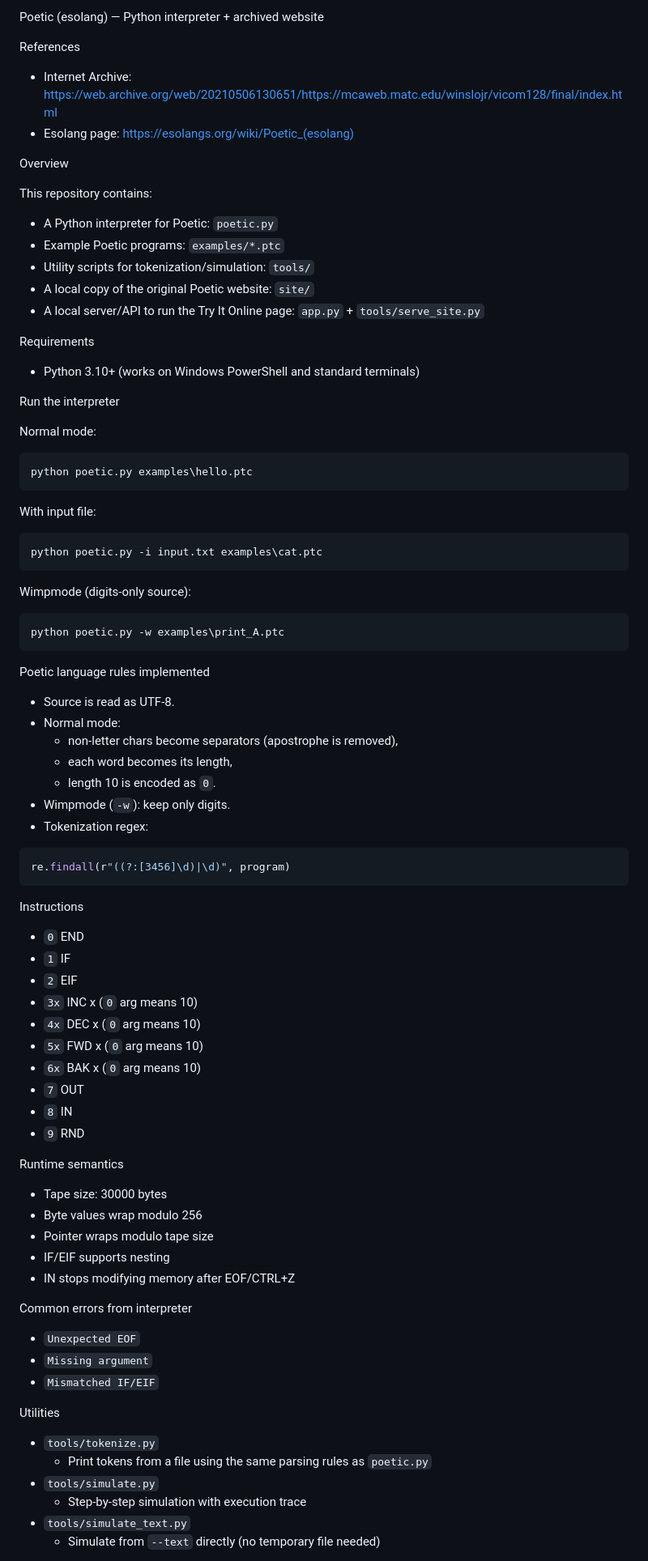
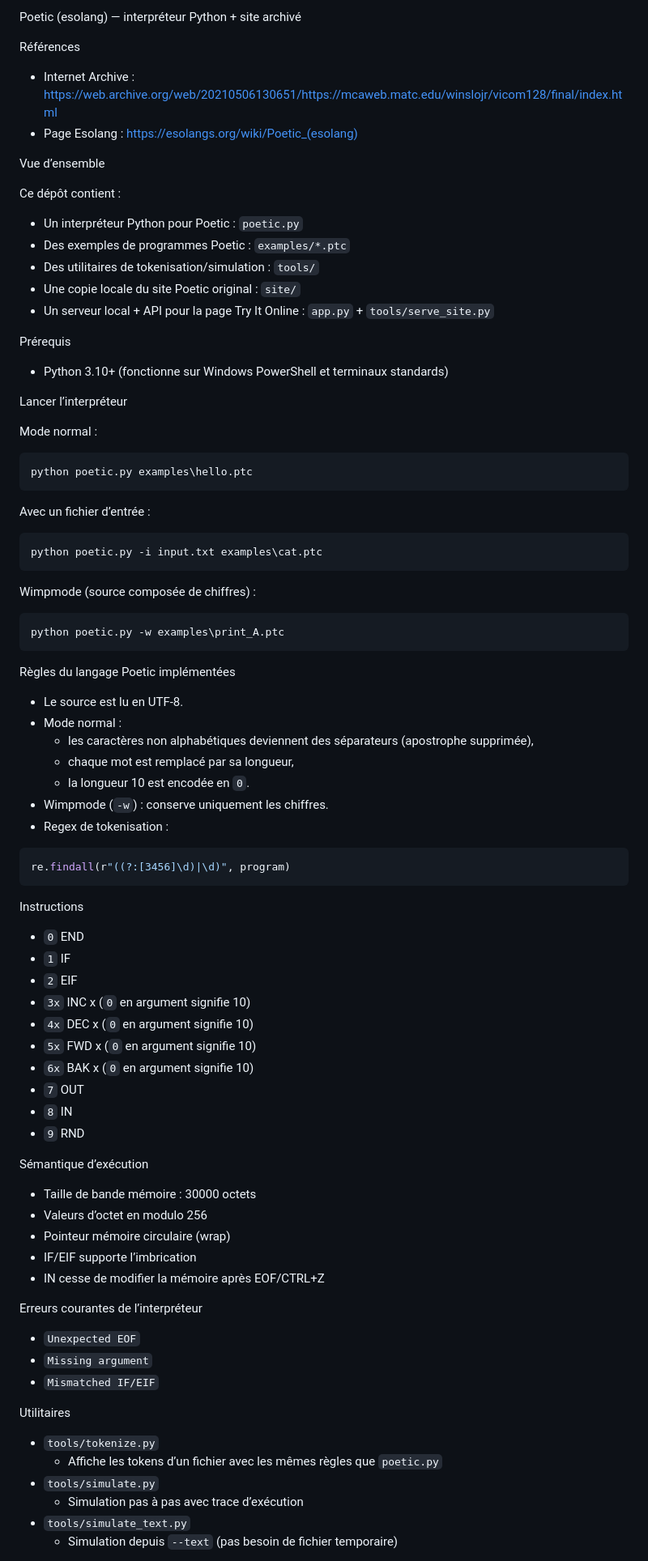
Before and after one commit to vfarcy/Poetic-py, a Markdown page: README.md, the part around one of its changes. Shown at 81% size. Rendered like a GitHub page.

Commit message:
Translate README and POETIC_CLI to French with accents

````diff
--- a/README.md
+++ b/README.md
@@ -1,53 +1,53 @@
-Poetic (esolang) — Python interpreter + archived website
+Poetic (esolang) — interpréteur Python + site archivé
 
-References
+Références
 
-- Internet Archive: https://web.archive.org/web/20210506130651/https://mcaweb.matc.edu/winslojr/vicom128/final/index.html
-- Esolang page: https://esolangs.org/wiki/Poetic_(esolang)
+- Internet Archive : https://web.archive.org/web/20210506130651/https://mcaweb.matc.edu/winslojr/vicom128/final/index.html
+- Page Esolang : https://esolangs.org/wiki/Poetic_(esolang)
 
-Overview
+Vue d’ensemble
 
-This repository contains:
+Ce dépôt contient :
 
-- A Python interpreter for Poetic: `poetic.py`
-- Example Poetic programs: `examples/*.ptc`
-- Utility scripts for tokenization/simulation: `tools/`
-- A local copy of the original Poetic website: `site/`
-- A local server/API to run the Try It Online page: `app.py` + `tools/serve_site.py`
+- Un interpréteur Python pour Poetic : `poetic.py`
+- Des exemples de programmes Poetic : `examples/*.ptc`
+- Des utilitaires de tokenisation/simulation : `tools/`
+- Une copie locale du site Poetic original : `site/`
+- Un serveur local + API pour la page Try It Online : `app.py` + `tools/serve_site.py`
 
-Requirements
+Prérequis
 
-- Python 3.10+ (works on Windows PowerShell and standard terminals)
+- Python 3.10+ (fonctionne sur Windows PowerShell et terminaux standards)
 
-Run the interpreter
+Lancer l’interpréteur
 
-Normal mode:
+Mode normal :
 
 ```powershell
 python poetic.py examples\hello.ptc
 ```
 
-With input file:
+Avec un fichier d’entrée :
 
 ```powershell
 python poetic.py -i input.txt examples\cat.ptc
 ```
 
-Wimpmode (digits-only source):
+Wimpmode (source composée de chiffres) :
 
 ```powershell
 python poetic.py -w examples\print_A.ptc
 ```
 
-Poetic language rules implemented
+Règles du langage Poetic implémentées
 
-- Source is read as UTF-8.
-- Normal mode:
-  - non-letter chars become separators (apostrophe is removed),
-  - each word becomes its length,
-  - length 10 is encoded as `0`.
-- Wimpmode (`-w`): keep only digits.
-- Tokenization regex:
+- Le source est lu en UTF-8.
+- Mode normal :
+  - les caractères non alphabétiques deviennent des séparateurs (apostrophe supprimée),
+  - chaque mot est remplacé par sa longueur,
+  - la longueur 10 est encodée en `0`.
+- Wimpmode (`-w`) : conserve uniquement les chiffres.
+- Regex de tokenisation :
 
 ```python
 re.findall(r"((?:[3456]\d)|\d)", program)
@@ -58,34 +58,34 @@ Instructions
 - `0` END
 - `1` IF
 - `2` EIF
-- `3x` INC x (`0` arg means 10)
-- `4x` DEC x (`0` arg means 10)
-- `5x` FWD x (`0` arg means 10)
-- `6x` BAK x (`0` arg means 10)
+- `3x` INC x (`0` en argument signifie 10)
+- `4x` DEC x (`0` en argument signifie 10)
+- `5x` FWD x (`0` en argument signifie 10)
+- `6x` BAK x (`0` en argument signifie 10)
 - `7` OUT
 - `8` IN
 - `9` RND
 
-Runtime semantics
+Sémantique d’exécution
 
-- Tape size: 30000 bytes
-- Byte values wrap modulo 256
-- Pointer wraps modulo tape size
-- IF/EIF supports nesting
-- IN stops modifying memory after EOF/CTRL+Z
+- Taille de bande mémoire : 30000 octets
+- Valeurs d’octet en modulo 256
+- Pointeur mémoire circulaire (wrap)
+- IF/EIF supporte l’imbrication
+- IN cesse de modifier la mémoire après EOF/CTRL+Z
 
-Common errors from interpreter
+Erreurs courantes de l’interpréteur
 
 - `Unexpected EOF`
 - `Missing argument`
 - `Mismatched IF/EIF`
 
-Utilities
+Utilitaires
 
 - `tools/tokenize.py`
-  - Print tokens from a file using the same parsing rules as `poetic.py`
+  - Affiche les tokens d’un fichier avec les mêmes règles que `poetic.py`
 - `tools/simulate.py`
-  - Step-by-step simulation with execution trace
+  - Simulation pas à pas avec trace d’exécution
 - `tools/simulate_text.py`
-  - Simulate from `--text` directly (no temporary file needed)
+  - Simulation depuis `--text` (pas besoin de fichier temporaire)
 
````
Also changed, not shown: other parts of README.md (+29 -29 lines), POETIC_CLI.md (+56 -56 lines).
